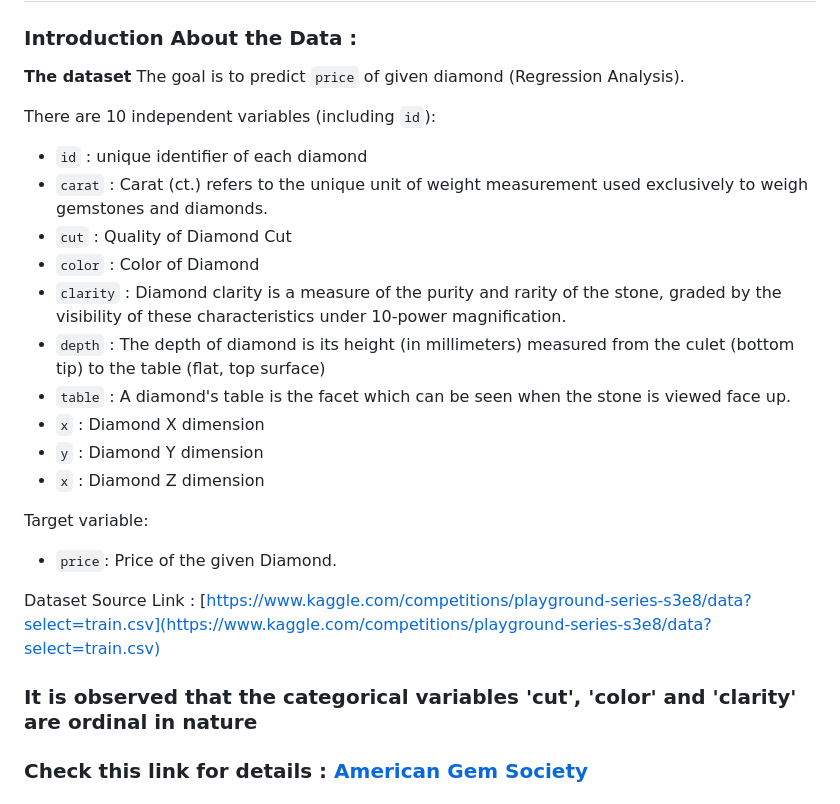
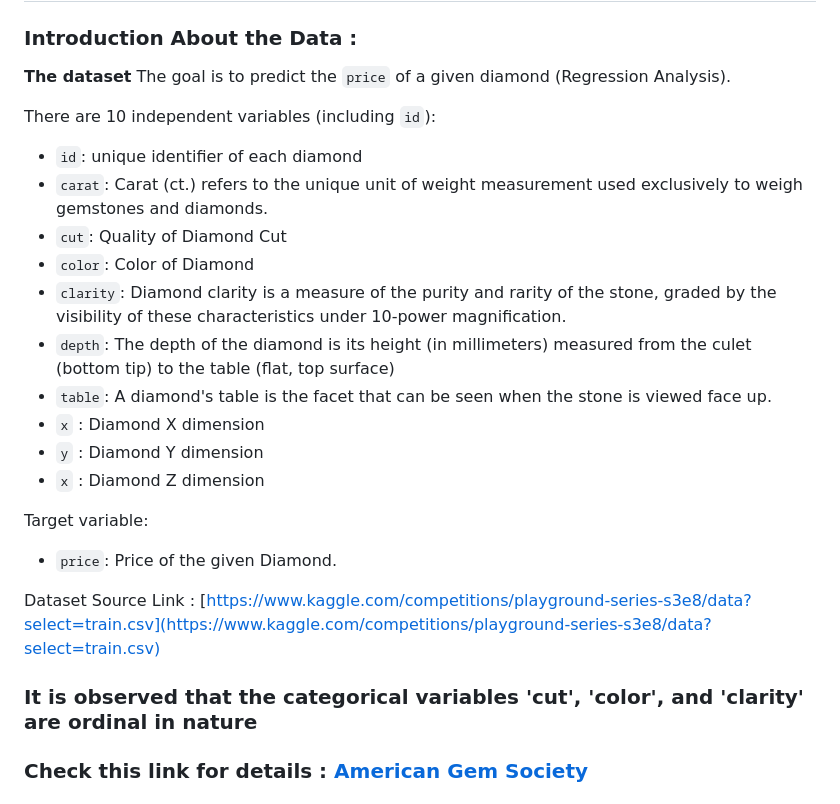
Before and after one commit to Raghu-murugankutty/gemstonePrediction, a Markdown page: README.md, the part around the change printed below. Drawn GitHub-style.

```diff
--- a/README.md
+++ b/README.md
@@ -2,17 +2,17 @@
 
 ### Introduction About the Data :
 
-**The dataset** The goal is to predict `price` of given diamond (Regression Analysis).
+**The dataset** The goal is to predict the `price` of a given diamond (Regression Analysis).
 
 There are 10 independent variables (including `id`):
 
-* `id` : unique identifier of each diamond
-* `carat` : Carat (ct.) refers to the unique unit of weight measurement used exclusively to weigh gemstones and diamonds.
-* `cut` : Quality of Diamond Cut
-* `color` : Color of Diamond
-* `clarity` : Diamond clarity is a measure of the purity and rarity of the stone, graded by the visibility of these characteristics under 10-power magnification.
-* `depth` : The depth of diamond is its height (in millimeters) measured from the culet (bottom tip) to the table (flat, top surface)
-* `table` : A diamond's table is the facet which can be seen when the stone is viewed face up.
+* `id`: unique identifier of each diamond
+* `carat`: Carat (ct.) refers to the unique unit of weight measurement used exclusively to weigh gemstones and diamonds.
+* `cut`: Quality of Diamond Cut
+* `color`: Color of Diamond
+* `clarity`: Diamond clarity is a measure of the purity and rarity of the stone, graded by the visibility of these characteristics under 10-power magnification.
+* `depth`: The depth of the diamond is its height (in millimeters) measured from the culet (bottom tip) to the table (flat, top surface)
+* `table`: A diamond's table is the facet that can be seen when the stone is viewed face up.
 * `x` : Diamond X dimension
 * `y` : Diamond Y dimension
 * `x` : Diamond Z dimension
@@ -23,7 +23,7 @@ Target variable:
 Dataset Source Link :
 [https://www.kaggle.com/competitions/playground-series-s3e8/data?select=train.csv](https://www.kaggle.com/competitions/playground-series-s3e8/data?select=train.csv)
 
-### It is observed that the categorical variables 'cut', 'color' and 'clarity' are ordinal in nature
+### It is observed that the categorical variables 'cut', 'color', and 'clarity' are ordinal in nature
 
 ### Check this link for details : [American Gem Society](https://www.americangemsociety.org/ags-diamond-grading-system/)
 
```
Also changed, not shown: other parts of README.md (+10 -25 lines).
